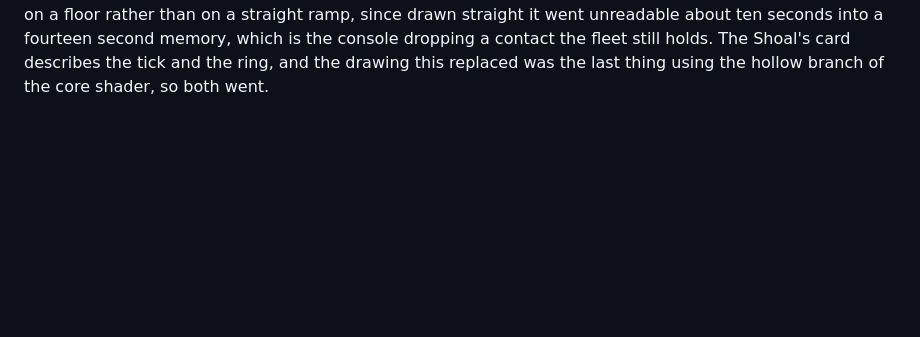
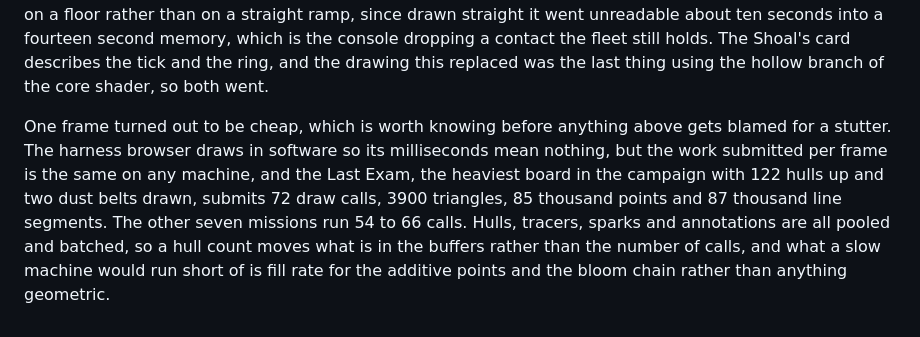
Before and after one commit to jssblck/command-school, a Markdown page: README.md, the part around the change. Rendered like a GitHub page; blank space fills up the shorter version.

Commit message:
Note what one frame costs to submit
Real frame times are unmeasurable from the harness, which draws in software, so
the measurement is the work submitted per frame instead. It is the same on any
machine, and it says the scene is pooled rather than drawn per hull: the heaviest
board in the campaign is 72 draw calls.

Co-Authored-By: Claude <noreply@anthropic.com>

```diff
--- a/README.md
+++ b/README.md
@@ -788,3 +788,12 @@ straight ramp, since drawn straight it went unreadable about ten seconds into a
 memory, which is the console dropping a contact the fleet still holds. The Shoal's card
 describes the tick and the ring, and the drawing this replaced was the last thing using the
 hollow branch of the core shader, so both went.
+
+One frame turned out to be cheap, which is worth knowing before anything above gets blamed for
+a stutter. The harness browser draws in software so its milliseconds mean nothing, but the work
+submitted per frame is the same on any machine, and the Last Exam, the heaviest board in the
+campaign with 122 hulls up and two dust belts drawn, submits 72 draw calls, 3900 triangles, 85
+thousand points and 87 thousand line segments. The other seven missions run 54 to 66 calls.
+Hulls, tracers, sparks and annotations are all pooled and batched, so a hull count moves what is
+in the buffers rather than the number of calls, and what a slow machine would run short of is
+fill rate for the additive points and the bloom chain rather than anything geometric.
```
